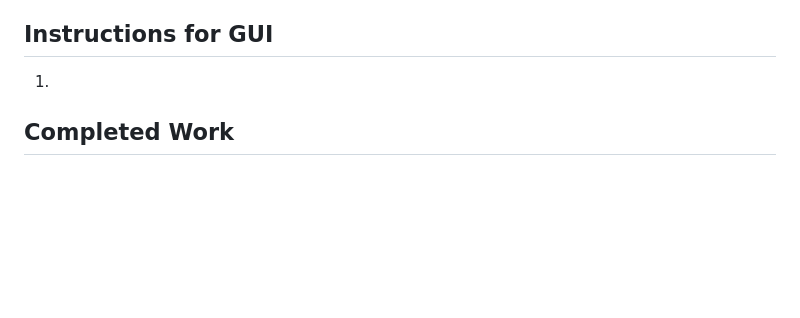
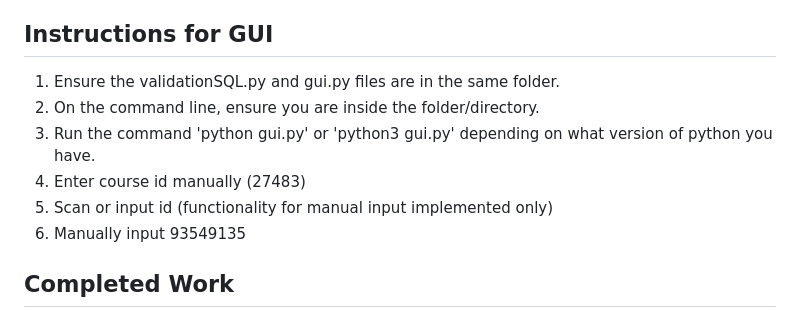
Before and after one commit to brod2240/ufid_reader, a Markdown page: README.md, the part around the change. Rendered like a GitHub page; blank space fills up the shorter version.

```diff
--- a/README.md
+++ b/README.md
@@ -14,7 +14,12 @@ Program to allow a barcode scanner and rfid module to read ufid numbers and outp
 5. Run Client.py on client host device.
 6. Scan ID.
 ## Instructions for GUI
-1.
+1. Ensure the validationSQL.py and gui.py files are in the same folder.
+2. On the command line, ensure you are inside the folder/directory.
+3. Run the command 'python gui.py' or 'python3 gui.py' depending on what version of python you have.
+4. Enter course id manually (27483)
+5. Scan or input id (functionality for manual input implemented only)
+6. Manually input 93549135
 ## Completed Work
 Log of Completed Work: https://docs.google.com/spreadsheets/d/1taW3SdkVjubU3CihEUra0HCIytSY2XjPeqCYWhKH5SU/edit?usp=sharing <br /> <br />
 Main Work Completed (Design Prototype):
```
